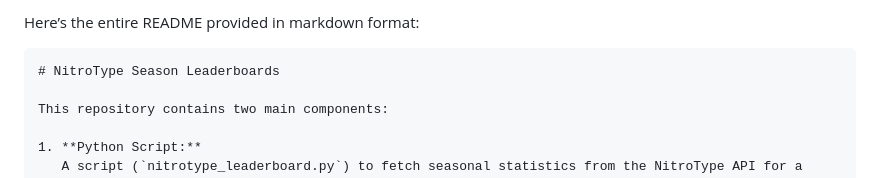
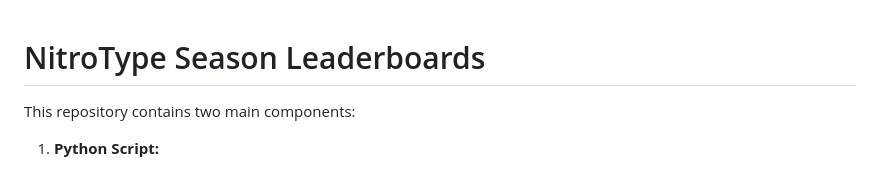
Before and after one commit to theoneitrox/nitrotypelb, a Markdown page: README.md, the part around the change. Drawn GitHub-style.

````diff
--- a/README.md
+++ b/README.md
@@ -1,6 +1,4 @@
-Here’s the entire README provided in markdown format:
 
-```markdown
 # NitroType Season Leaderboards
 
 This repository contains two main components:
````
